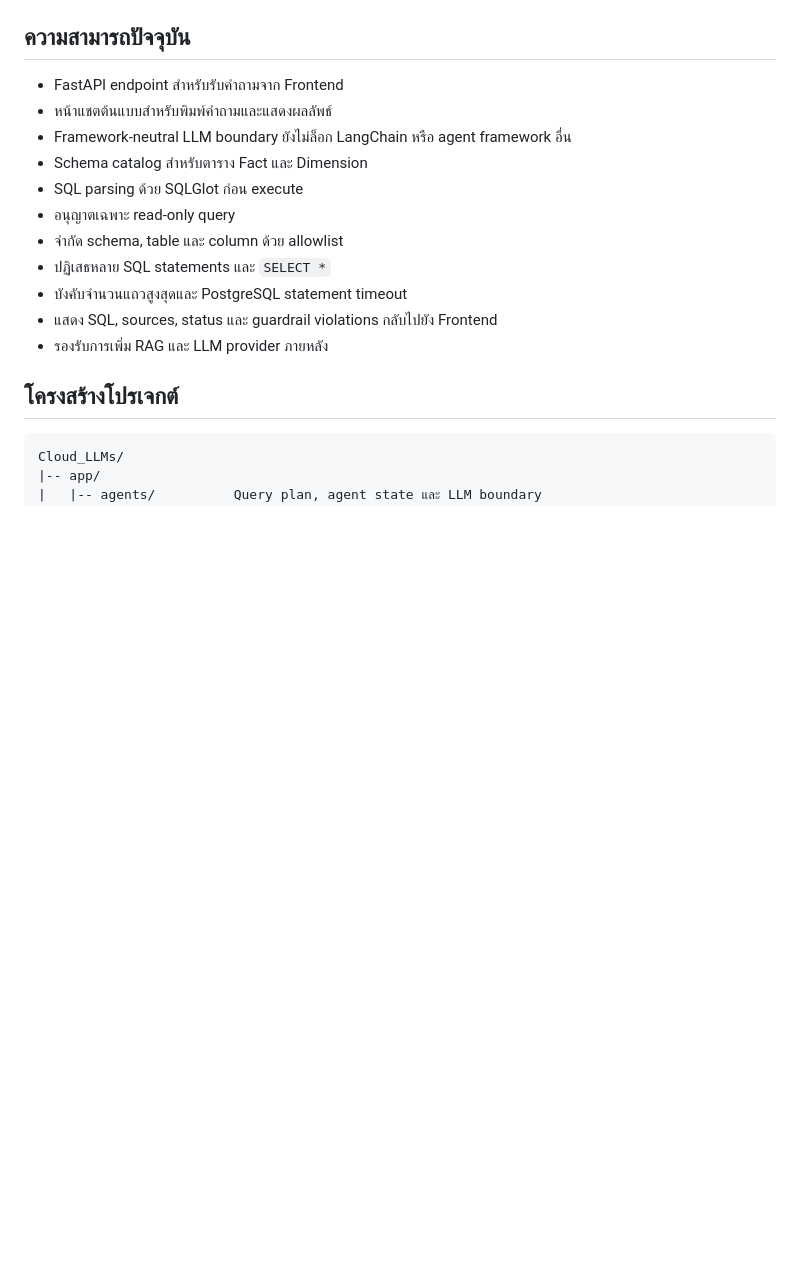
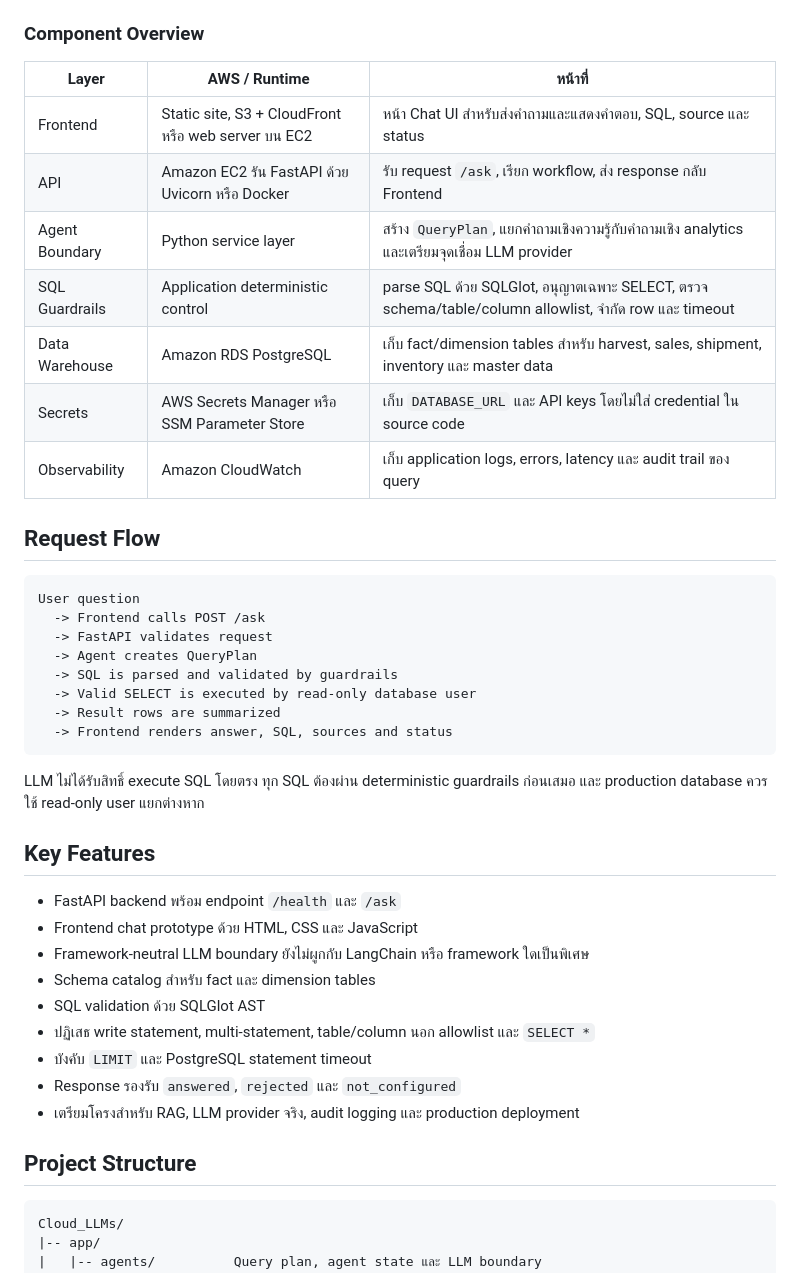
Before and after one commit to paldee/CLOUD, a Markdown page: README.md, the part around one of its changes. Rendered like a GitHub page; blank space fills up the shorter version.

````diff
--- a/README.md
+++ b/README.md
@@ -32,20 +26,45 @@ flowchart TD
 ```
 
-## ความสามารถปัจจุบัน
+### Component Overview
 
-- FastAPI endpoint สำหรับรับคำถามจาก Frontend
-- หน้าแชตต้นแบบสำหรับพิมพ์คำถามและแสดงผลลัพธ์
-- Framework-neutral LLM boundary ยังไม่ล็อก LangChain หรือ agent framework อื่น
-- Schema catalog สำหรับตาราง Fact และ Dimension
-- SQL parsing ด้วย SQLGlot ก่อน execute
-- อนุญาตเฉพาะ read-only query
-- จำกัด schema, table และ column ด้วย allowlist
-- ปฏิเสธหลาย SQL statements และ `SELECT *`
-- บังคับจำนวนแถวสูงสุดและ PostgreSQL statement timeout
-- แสดง SQL, sources, status และ guardrail violations กลับไปยัง Frontend
-- รองรับการเพิ่ม RAG และ LLM provider ภายหลัง
+| Layer | AWS / Runtime | หน้าที่ |
+|---|---|---|
+| Frontend | Static site, S3 + CloudFront หรือ web server บน EC2 | หน้า Chat UI สำหรับส่งคำถามและแสดงคำตอบ, SQL, source และ status |
+| API | Amazon EC2 รัน FastAPI ด้วย Uvicorn หรือ Docker | รับ request `/ask`, เรียก workflow, ส่ง response กลับ Frontend |
+| Agent Boundary | Python service layer | สร้าง `QueryPlan`, แยกคำถามเชิงความรู้กับคำถามเชิง analytics และเตรียมจุดเชื่อม LLM provider |
+| SQL Guardrails | Application deterministic control | parse SQL ด้วย SQLGlot, อนุญาตเฉพาะ SELECT, ตรวจ schema/table/column allowlist, จำกัด row และ timeout |
+| Data Warehouse | Amazon RDS PostgreSQL | เก็บ fact/dimension tables สำหรับ harvest, sales, shipment, inventory และ master data |
+| Secrets | AWS Secrets Manager หรือ SSM Parameter Store | เก็บ `DATABASE_URL` และ API keys โดยไม่ใส่ credential ใน source code |
+| Observability | Amazon CloudWatch | เก็บ application logs, errors, latency และ audit trail ของ query |
 
-## โครงสร้างโปรเจกต์
+## Request Flow
+
+```text
+User question
+  -> Frontend calls POST /ask
+  -> FastAPI validates request
+  -> Agent creates QueryPlan
+  -> SQL is parsed and validated by guardrails
+  -> Valid SELECT is executed by read-only database user
+  -> Result rows are summarized
+  -> Frontend renders answer, SQL, sources and status
+```
+
+LLM ไม่ได้รับสิทธิ์ execute SQL โดยตรง ทุก SQL ต้องผ่าน deterministic guardrails ก่อนเสมอ และ production database ควรใช้ read-only user แยกต่างหาก
+
+## Key Features
+
+- FastAPI backend พร้อม endpoint `/health` และ `/ask`
+- Frontend chat prototype ด้วย HTML, CSS และ JavaScript
+- Framework-neutral LLM boundary ยังไม่ผูกกับ LangChain หรือ framework ใดเป็นพิเศษ
+- Schema catalog สำหรับ fact และ dimension tables
+- SQL validation ด้วย SQLGlot AST
+- ปฏิเสธ write statement, multi-statement, table/column นอก allowlist และ `SELECT *`
+- บังคับ `LIMIT` และ PostgreSQL statement timeout
+- Response รองรับ `answered`, `rejected` และ `not_configured`
+- เตรียมโครงสำหรับ RAG, LLM provider จริง, audit logging และ production deployment
+
+## Project Structure
 
 ```text
 Cloud_LLMs/
````
Also changed, not shown: other parts of README.md (+97 -96 lines).
